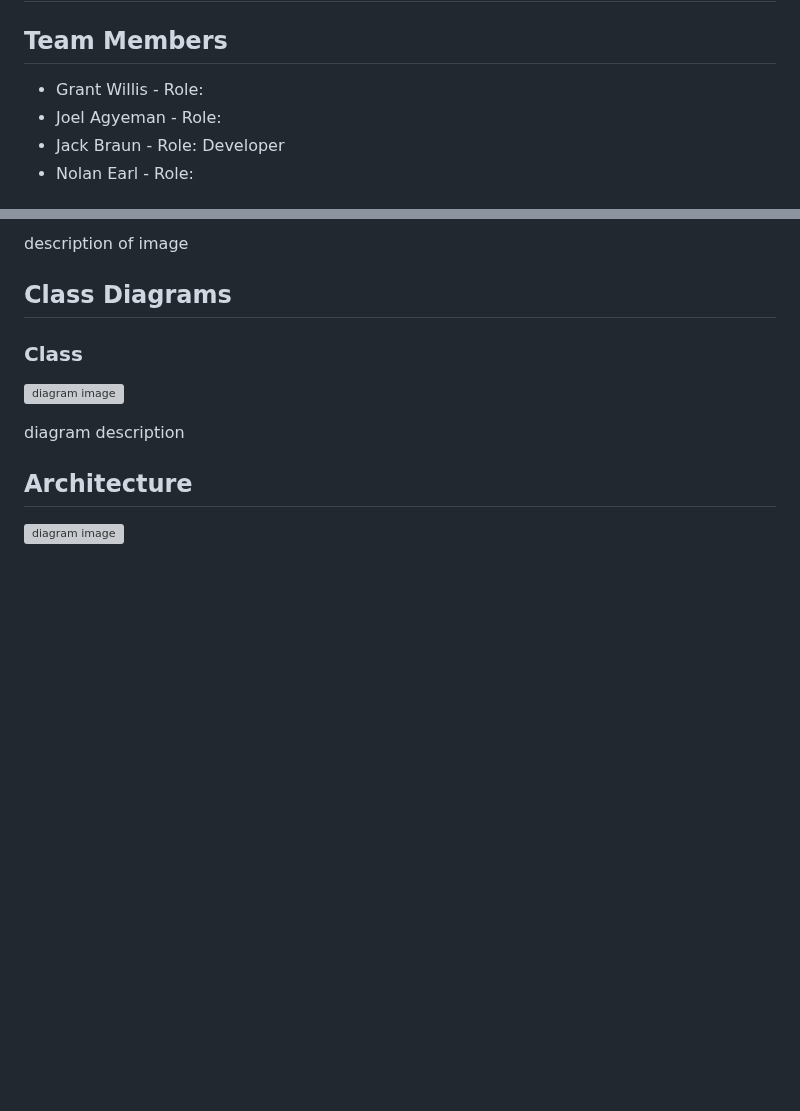
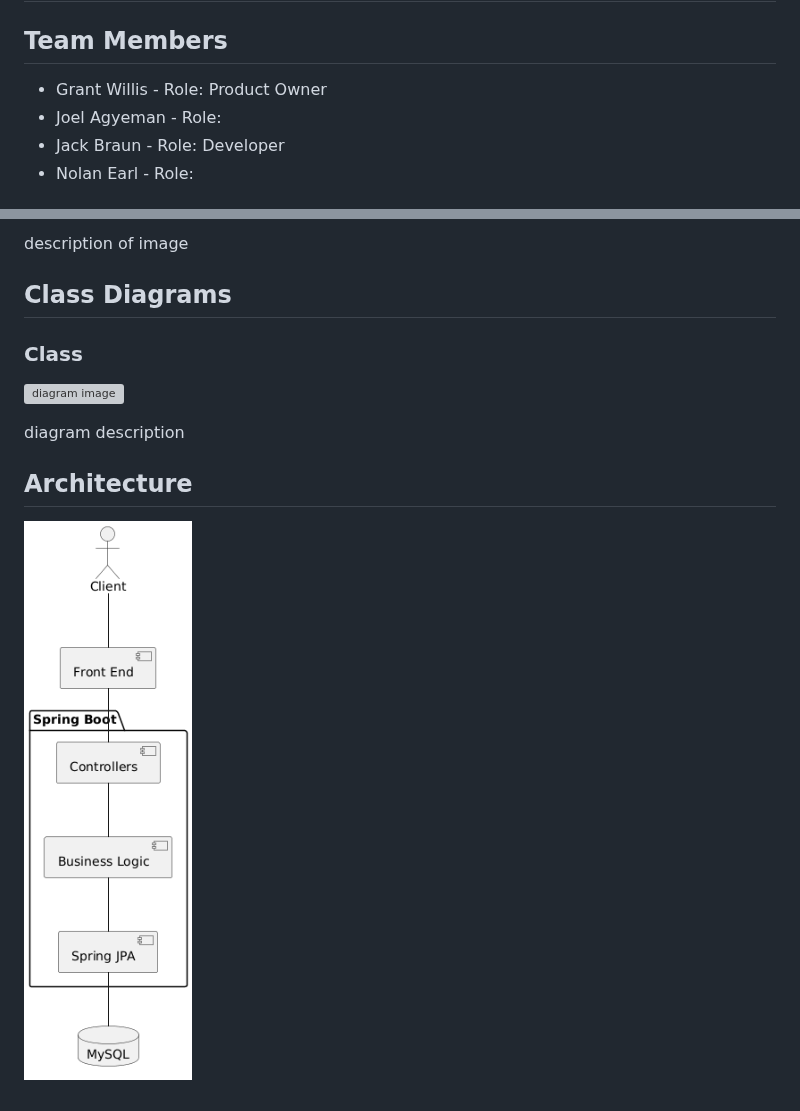
Before and after one commit to willisgr/roommate-finder, a Markdown page: docs/design-document.md, 2 parts joined by grey strips. Drawn GitHub-style; pictures changed too: docs/images/ArchitectureDiagram.png (added); blank space fills up the shorter version; grey boxes are pictures that could not be loaded.

Commit message:
Added architecture diagram image along with puml file. Updated design-document.md with architecture image.

```diff
--- a/docs/design-document.md
+++ b/docs/design-document.md
@@ -2,7 +2,7 @@
 
 ## Team Members
 
-- Grant Willis - Role:
+- Grant Willis - Role: Product Owner
 - Joel Agyeman - Role:
 - Jack Braun - Role: Developer
 - Nolan Earl - Role:
@@ -68,4 +68,4 @@ diagram description
 
 ## Architecture
 
-![diagram image](linktoimage)
+![diagram image](./images/ArchitectureDiagram.png)
```
Also changed, not shown: 1 other file.
